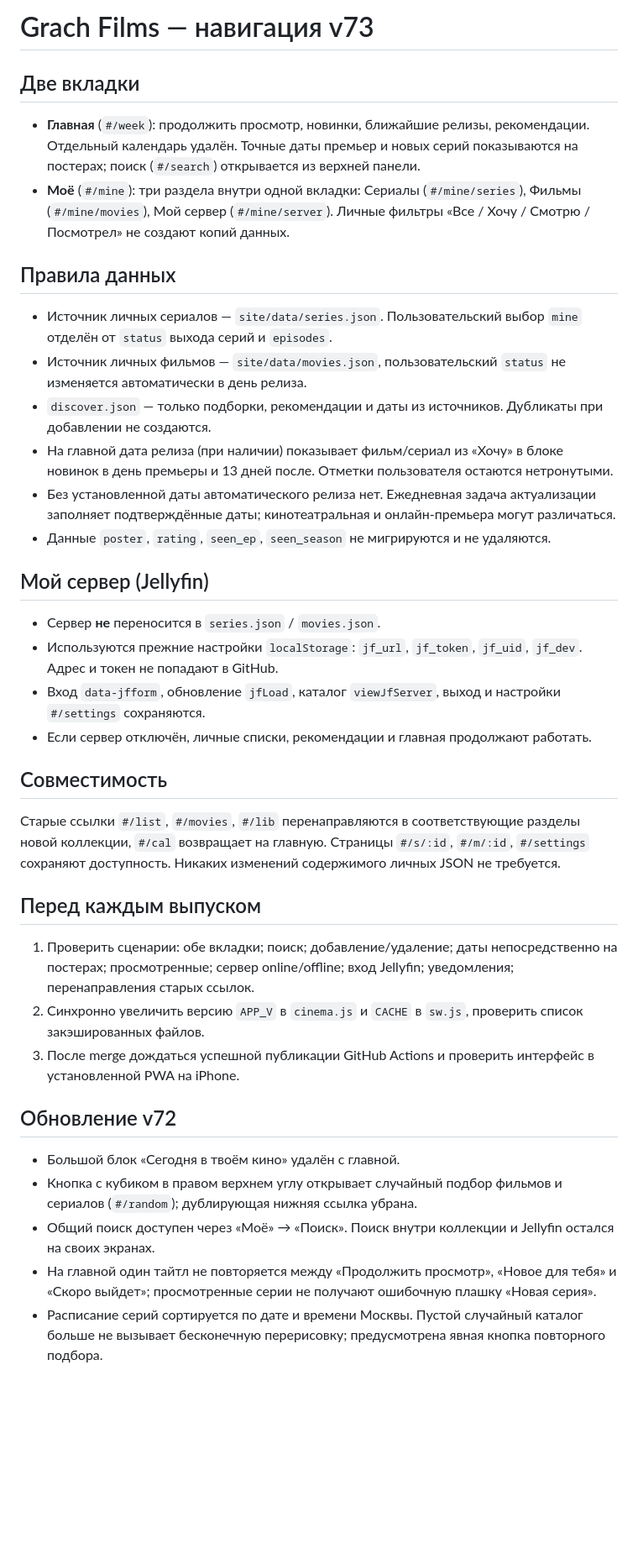
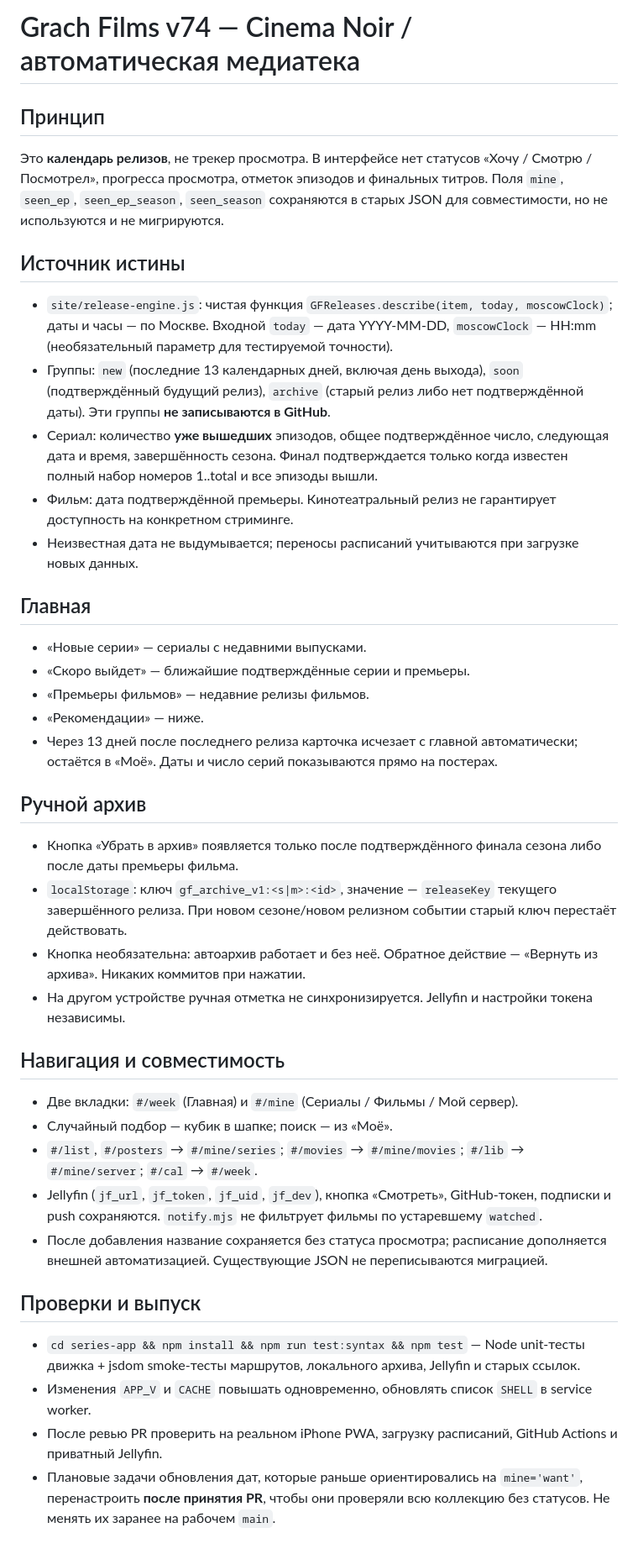
Before and after one commit to Grach31/Football-bot, a Markdown page: series-app/NAVIGATION.md, the part around the change. Shown at 84% size. Drawn GitHub-style; blank space fills up the shorter version.

Commit message:
Document Cinema Noir v74 release-only architecture, archive semantics and verification

```diff
--- a/series-app/NAVIGATION.md
+++ b/series-app/NAVIGATION.md
@@ -1,40 +1,43 @@
-# Grach Films — навигация v73
+# Grach Films v74 — Cinema Noir / автоматическая медиатека
 
-## Две вкладки
+## Принцип
 
-- **Главная** (`#/week`): продолжить просмотр, новинки, ближайшие релизы, рекомендации. Отдельный календарь удалён. Точные даты премьер и новых серий показываются на постерах; поиск (`#/search`) открывается из верхней панели.
-- **Моё** (`#/mine`): три раздела внутри одной вкладки: Сериалы (`#/mine/series`), Фильмы (`#/mine/movies`), Мой сервер (`#/mine/server`). Личные фильтры «Все / Хочу / Смотрю / Посмотрел» не создают копий данных.
+Это **календарь релизов**, не трекер просмотра. В интерфейсе нет статусов «Хочу / Смотрю / Посмотрел», прогресса просмотра, отметок эпизодов и финальных титров. Поля `mine`, `seen_ep`, `seen_ep_season`, `seen_season` сохраняются в старых JSON для совместимости, но не используются и не мигрируются.
 
-## Правила данных
+## Источник истины
 
-- Источник личных сериалов — `site/data/series.json`. Пользовательский выбор `mine` отделён от `status` выхода серий и `episodes`.
-- Источник личных фильмов — `site/data/movies.json`, пользовательский `status` не изменяется автоматически в день релиза.
-- `discover.json` — только подборки, рекомендации и даты из источников. Дубликаты при добавлении не создаются.
-- На главной дата релиза (при наличии) показывает фильм/сериал из «Хочу» в блоке новинок в день премьеры и 13 дней после. Отметки пользователя остаются нетронутыми.
-- Без установленной даты автоматического релиза нет. Ежедневная задача актуализации заполняет подтверждённые даты; кинотеатральная и онлайн-премьера могут различаться.
-- Данные `poster`, `rating`, `seen_ep`, `seen_season` не мигрируются и не удаляются.
+- `site/release-engine.js`: чистая функция `GFReleases.describe(item, today, moscowClock)`; даты и часы — по Москве. Входной `today` — дата YYYY-MM-DD, `moscowClock` — HH:mm (необязательный параметр для тестируемой точности).
+- Группы: `new` (последние 13 календарных дней, включая день выхода), `soon` (подтверждённый будущий релиз), `archive` (старый релиз либо нет подтверждённой даты). Эти группы **не записываются в GitHub**.
+- Сериал: количество **уже вышедших** эпизодов, общее подтверждённое число, следующая дата и время, завершённость сезона. Финал подтверждается только когда известен полный набор номеров 1..total и все эпизоды вышли.
+- Фильм: дата подтверждённой премьеры. Кинотеатральный релиз не гарантирует доступность на конкретном стриминге.
+- Неизвестная дата не выдумывается; переносы расписаний учитываются при загрузке новых данных.
 
-## Мой сервер (Jellyfin)
+## Главная
 
-- Сервер **не** переносится в `series.json` / `movies.json`.
-- Используются прежние настройки `localStorage`: `jf_url`, `jf_token`, `jf_uid`, `jf_dev`. Адрес и токен не попадают в GitHub.
-- Вход `data-jfform`, обновление `jfLoad`, каталог `viewJfServer`, выход и настройки `#/settings` сохраняются.
-- Если сервер отключён, личные списки, рекомендации и главная продолжают работать.
+- «Новые серии» — сериалы с недавними выпусками.
+- «Скоро выйдет» — ближайшие подтверждённые серии и премьеры.
+- «Премьеры фильмов» — недавние релизы фильмов.
+- «Рекомендации» — ниже.
+- Через 13 дней после последнего релиза карточка исчезает с главной автоматически; остаётся в «Моё». Даты и число серий показываются прямо на постерах.
 
-## Совместимость
+## Ручной архив
 
-Старые ссылки `#/list`, `#/movies`, `#/lib` перенаправляются в соответствующие разделы новой коллекции, `#/cal` возвращает на главную. Страницы `#/s/:id`, `#/m/:id`, `#/settings` сохраняют доступность. Никаких изменений содержимого личных JSON не требуется.
+- Кнопка «Убрать в архив» появляется только после подтверждённого финала сезона либо после даты премьеры фильма.
+- `localStorage`: ключ `gf_archive_v1:<s|m>:<id>`, значение — `releaseKey` текущего завершённого релиза. При новом сезоне/новом релизном событии старый ключ перестаёт действовать.
+- Кнопка необязательна: автоархив работает и без неё. Обратное действие — «Вернуть из архива». Никаких коммитов при нажатии.
+- На другом устройстве ручная отметка не синхронизируется. Jellyfin и настройки токена независимы.
 
-## Перед каждым выпуском
+## Навигация и совместимость
 
-1. Проверить сценарии: обе вкладки; поиск; добавление/удаление; даты непосредственно на постерах; просмотренные; сервер online/offline; вход Jellyfin; уведомления; перенаправления старых ссылок.
-2. Синхронно увеличить версию `APP_V` в `cinema.js` и `CACHE` в `sw.js`, проверить список закэшированных файлов.
-3. После merge дождаться успешной публикации GitHub Actions и проверить интерфейс в установленной PWA на iPhone.
+- Две вкладки: `#/week` (Главная) и `#/mine` (Сериалы / Фильмы / Мой сервер).
+- Случайный подбор — кубик в шапке; поиск — из «Моё».
+- `#/list`, `#/posters` → `#/mine/series`; `#/movies` → `#/mine/movies`; `#/lib` → `#/mine/server`; `#/cal` → `#/week`.
+- Jellyfin (`jf_url`, `jf_token`, `jf_uid`, `jf_dev`), кнопка «Смотреть», GitHub-токен, подписки и push сохраняются. `notify.mjs` не фильтрует фильмы по устаревшему `watched`.
+- После добавления название сохраняется без статуса просмотра; расписание дополняется внешней автоматизацией. Существующие JSON не переписываются миграцией.
 
-## Обновление v72
+## Проверки и выпуск
 
-- Большой блок «Сегодня в твоём кино» удалён с главной.
-- Кнопка с кубиком в правом верхнем углу открывает случайный подбор фильмов и сериалов (`#/random`); дублирующая нижняя ссылка убрана.
-- Общий поиск доступен через «Моё» → «Поиск». Поиск внутри коллекции и Jellyfin остался на своих экранах.
-- На главной один тайтл не повторяется между «Продолжить просмотр», «Новое для тебя» и «Скоро выйдет»; просмотренные серии не получают ошибочную плашку «Новая серия».
-- Расписание серий сортируется по дате и времени Москвы. Пустой случайный каталог больше не вызывает бесконечную перерисовку; предусмотрена явная кнопка повторного подбора.
+- `cd series-app && npm install && npm run test:syntax && npm test` — Node unit-тесты движка + jsdom smoke-тесты маршрутов, локального архива, Jellyfin и старых ссылок.
+- Изменения `APP_V` и `CACHE` повышать одновременно, обновлять список `SHELL` в service worker.
+- После ревью PR проверить на реальном iPhone PWA, загрузку расписаний, GitHub Actions и приватный Jellyfin.
+- Плановые задачи обновления дат, которые раньше ориентировались на `mine='want'`, перенастроить **после принятия PR**, чтобы они проверяли всю коллекцию без статусов. Не менять их заранее на рабочем `main`.
```
